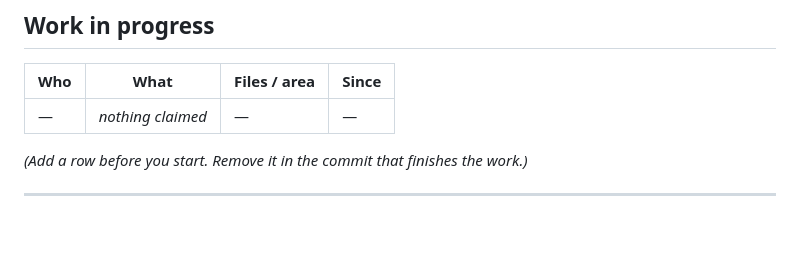
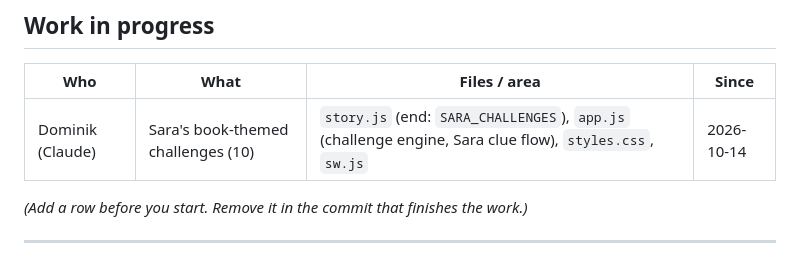
Before and after one commit to housedodo/bezirkssaufen, a Markdown page: CLAUDE.md, the part around the change. Rendered like a GitHub page; blank space fills up the shorter version.

Commit message:
Claim: Sara's book-themed challenges
Co-Authored-By: Claude Sonnet 5.5 <noreply@anthropic.com>
Claude-Session: https://claude.ai/code/session_012guKNK9kAK6XuVzJyGL1LP

```diff
--- a/CLAUDE.md
+++ b/CLAUDE.md
@@ -36,7 +36,7 @@
 
 | Who | What | Files / area | Since |
 |---|---|---|---|
-| — | *nothing claimed* | — | — |
+| Dominik (Claude) | Sara's book-themed challenges (10) | `story.js` (end: `SARA_CHALLENGES`), `app.js` (challenge engine, Sara clue flow), `styles.css`, `sw.js` | 2026-10-14 |
 
 *(Add a row before you start. Remove it in the commit that finishes the work.)*
 
```
